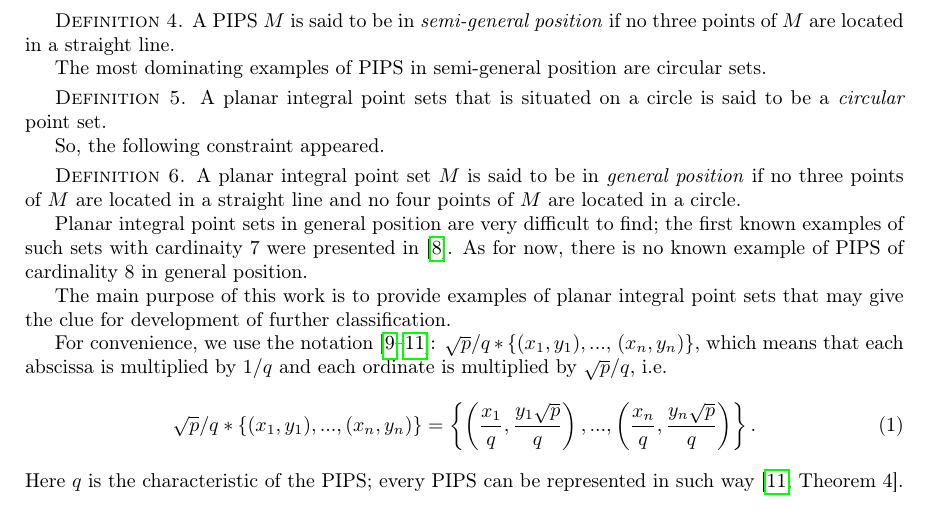
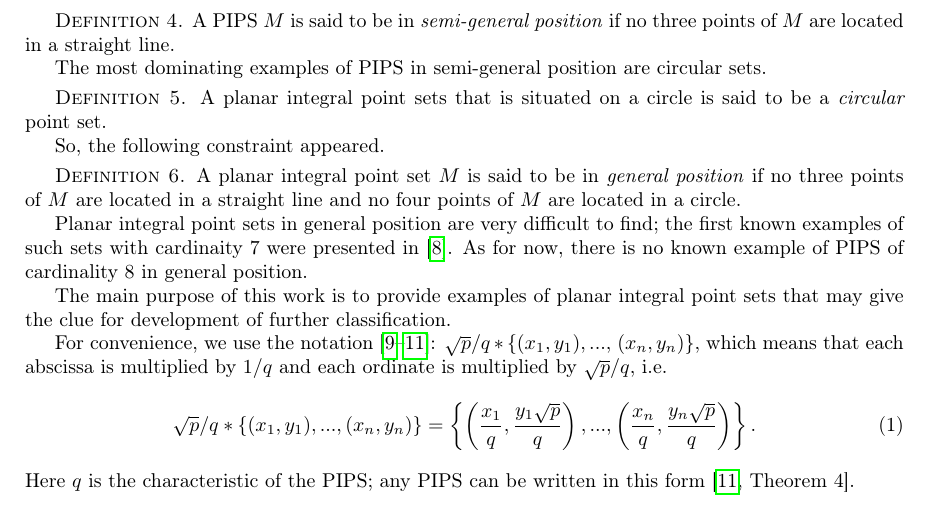
Before and after one commit to nickkolok/sct-statya, a LaTeX problem sheet (AvdMomZvolA_examples/ips_examples.tex): part of page 2 of 9, cut so that both start at the same text. Compiled offline with pdfLaTeX.

Commit message:
[VMJ2026] Fix remark 4

```diff
--- a/AvdMomZvolA_examples/ips_examples.tex
+++ b/AvdMomZvolA_examples/ips_examples.tex
@@ -225,7 +225,7 @@ and each ordinate is multiplied by $\sqrt{p}/q$,  i.e.
 	.
 \end{equation}
 Here $q$ is the characteristic of the PIPS;
-every PIPS can be represented in such way~\cite[Theorem 4]{our-vmmsh-2018-translit}.
+any PIPS can be written in this form~\cite[Theorem 4]{our-vmmsh-2018-translit}.
 
 Note that all examples that are discussed below are
 located on a union of at most three straight lines.
```
